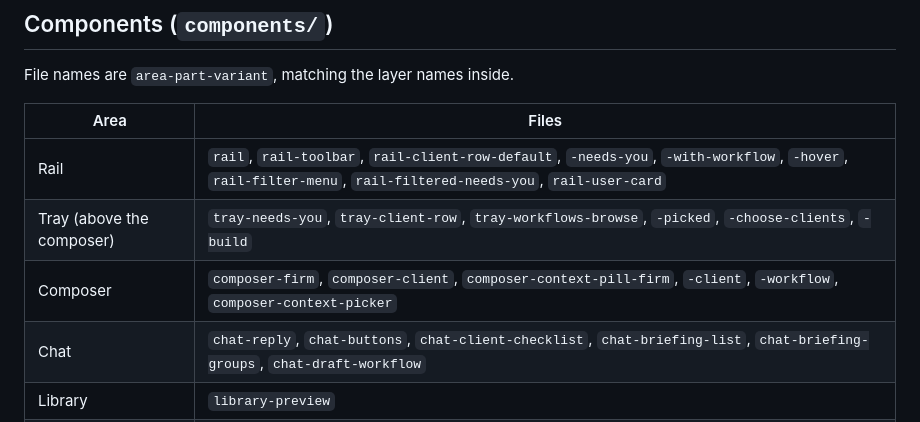
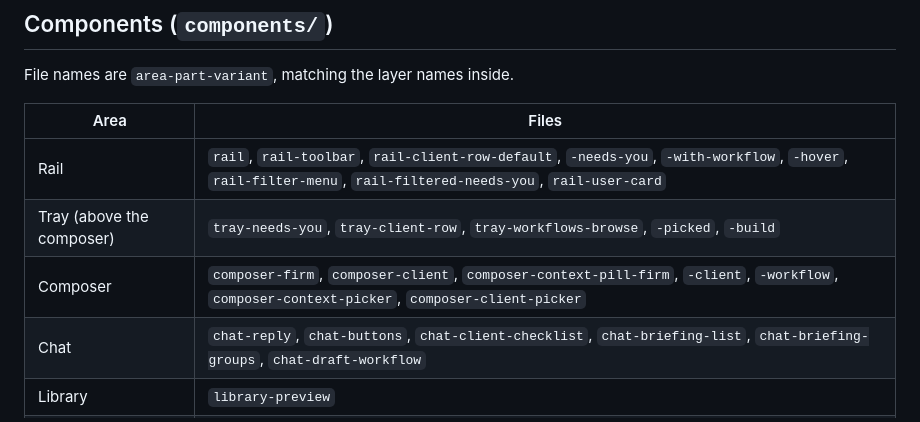
Before and after one commit to LKB00/instead-design-assignment, a Markdown page: figma-export/README.md, the part around the change. GitHub-like rendering.

```diff
--- a/figma-export/README.md
+++ b/figma-export/README.md
@@ -33,8 +33,8 @@ File names are `area-part-variant`, matching the layer names inside.
 | Area | Files |
 |---|---|
 | Rail | `rail`, `rail-toolbar`, `rail-client-row-default`, `-needs-you`, `-with-workflow`, `-hover`, `rail-filter-menu`, `rail-filtered-needs-you`, `rail-user-card` |
-| Tray (above the composer) | `tray-needs-you`, `tray-client-row`, `tray-workflows-browse`, `-picked`, `-choose-clients`, `-build` |
-| Composer | `composer-firm`, `composer-client`, `composer-context-pill-firm`, `-client`, `-workflow`, `composer-context-picker` |
+| Tray (above the composer) | `tray-needs-you`, `tray-client-row`, `tray-workflows-browse`, `-picked`, `-build` |
+| Composer | `composer-firm`, `composer-client`, `composer-context-pill-firm`, `-client`, `-workflow`, `composer-context-picker`, `composer-client-picker` |
 | Chat | `chat-reply`, `chat-buttons`, `chat-client-checklist`, `chat-briefing-list`, `chat-briefing-groups`, `chat-draft-workflow` |
 | Library | `library-preview` |
 | Client panel | `client-panel`, `client-panel-back-link` |
```
Also changed, not shown: CONTEXT.md (+5 -1 lines), README.md (+3 -2 lines).
